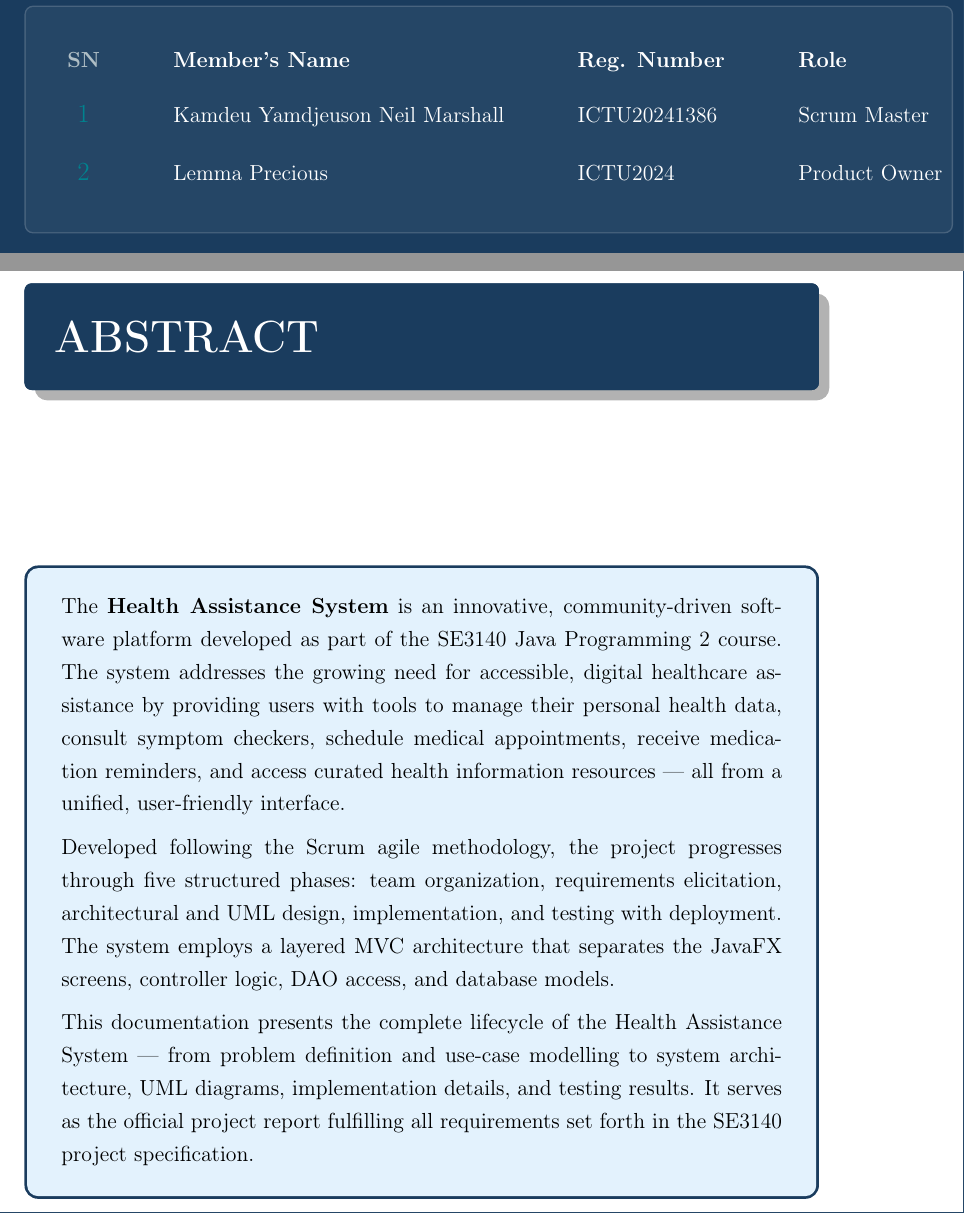
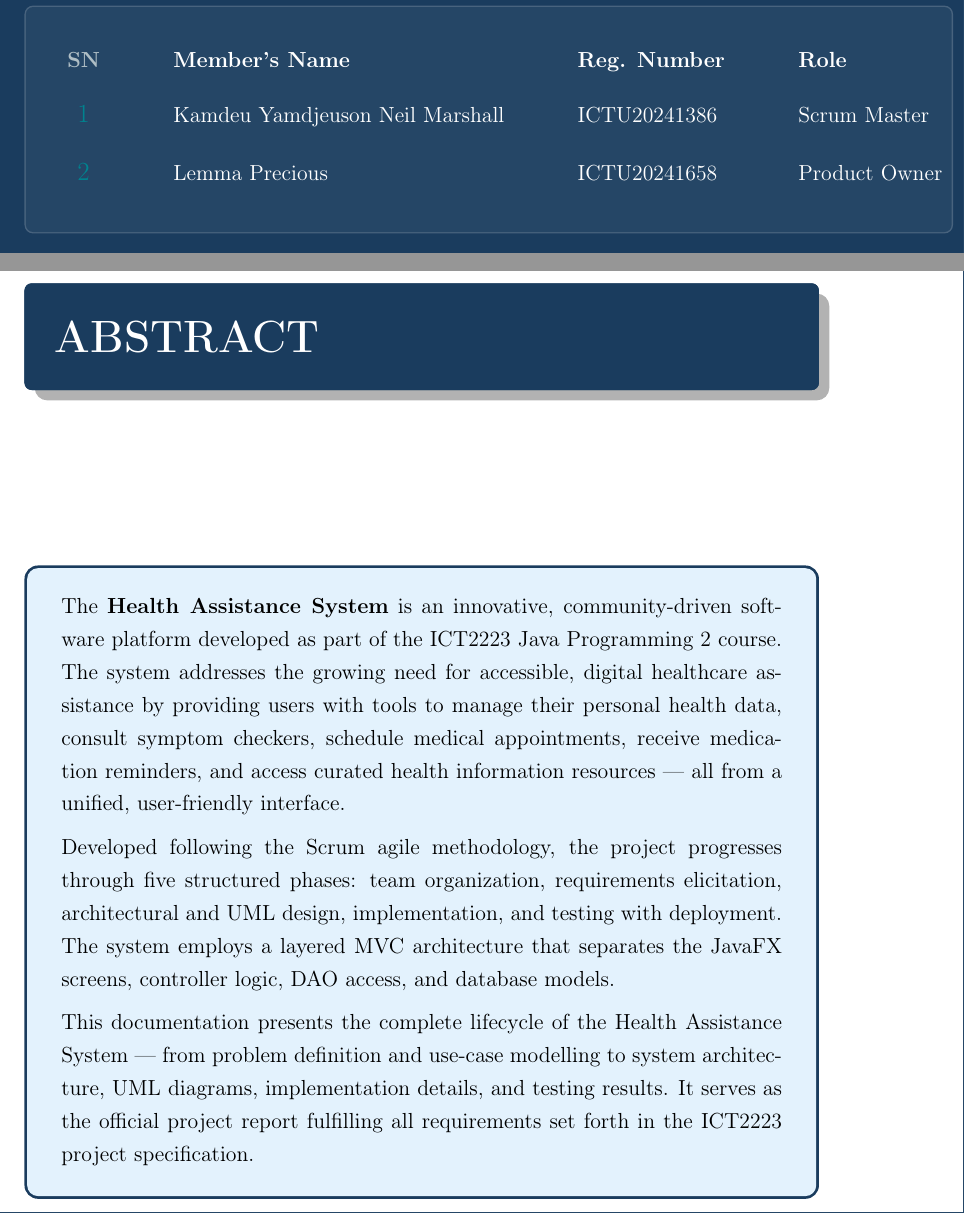
Before and after one commit to Kynmmarshall/HealthAssistanceSystem, a LaTeX document (Documentation/Project_Documentation.tex): two parts of pages 2 and 3 of 22, joined at a grey line, cut so that both start at the same text. Compiled offline with pdfLaTeX.

Commit message:
update documentation with correct course code

```diff
--- a/Documentation/Project_Documentation.tex
+++ b/Documentation/Project_Documentation.tex
@@ -74,7 +74,7 @@
   urlcolor=AccentTeal,
   citecolor=AccentGreen,
   pdftitle={Health Assistance System -- Project Documentation},
-  pdfauthor={SE3140 Java Programming 2},
+  pdfauthor={ICT2223 Java Programming 2},
   pdfsubject={Software Engineering Project},
   bookmarks=true,
   bookmarksopen=true,
@@ -359,7 +359,7 @@ Comprehensive Java Programming Project Documentation}
     \color{White!100!PrimaryBlue}\normalsize ICTU20241386 &
     \color{White!100!PrimaryBlue}\normalsize Scrum Master \\[14pt]
   \color{AccentTeal}\large 2 & \color{White!100!PrimaryBlue}\normalsize Lemma Precious &
-    \color{White!100!PrimaryBlue}\normalsize ICTU2024 &
+    \color{White!100!PrimaryBlue}\normalsize ICTU20241658 &
     \color{White!100!PrimaryBlue}\normalsize Product Owner \\[2pt]
 \end{tabular}
 \end{tcolorbox}
@@ -387,13 +387,13 @@ Comprehensive Java Programming Project Documentation}
   arc=6pt, boxrule=1.5pt,
   left=16pt, right=16pt, top=14pt, bottom=14pt
 ]
-The \textbf{Health Assistance System} is an innovative, community-driven software platform developed as part of the SE3140 Java Programming 2 course. The system addresses the growing need for accessible, digital healthcare assistance by providing users with tools to manage their personal health data, consult symptom checkers, schedule medical appointments, receive medication reminders, and access curated health information resources --- all from a unified, user-friendly interface.
+The \textbf{Health Assistance System} is an innovative, community-driven software platform developed as part of the ICT2223 Java Programming 2 course. The system addresses the growing need for accessible, digital healthcare assistance by providing users with tools to manage their personal health data, consult symptom checkers, schedule medical appointments, receive medication reminders, and access curated health information resources --- all from a unified, user-friendly interface.
 
 \medskip
 Developed following the Scrum agile methodology, the project progresses through five structured phases: team organization, requirements elicitation, architectural and UML design, implementation, and testing with deployment. The system employs a layered MVC architecture that separates the JavaFX screens, controller logic, DAO access, and database models.
 
 \medskip
-This documentation presents the complete lifecycle of the Health Assistance System --- from problem definition and use-case modelling to system architecture, UML diagrams, implementation details, and testing results. It serves as the official project report fulfilling all requirements set forth in the SE3140 project specification.
+This documentation presents the complete lifecycle of the Health Assistance System --- from problem definition and use-case modelling to system architecture, UML diagrams, implementation details, and testing results. It serves as the official project report fulfilling all requirements set forth in the ICT2223 project specification.
 \end{tcolorbox}
 
 \bigskip
```
Also changed, not shown: Documentation/Project_Documentation.pdf, Documentation/Project_Documentation.tex (4 more changed lines), 3 other files.
